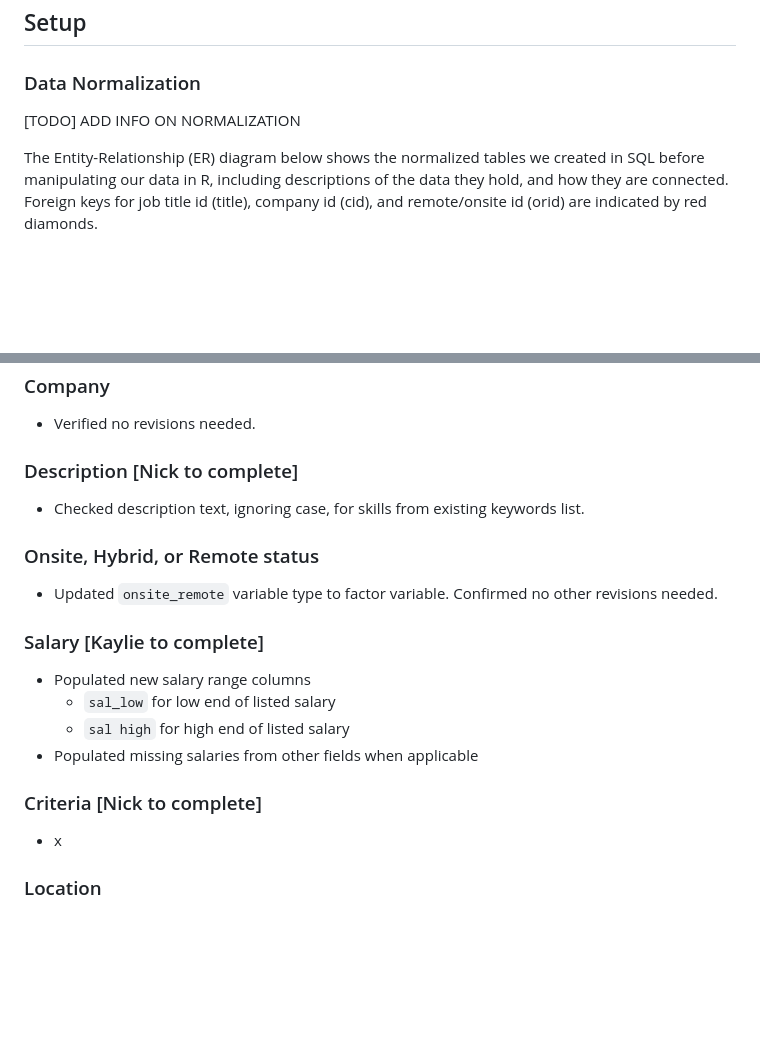
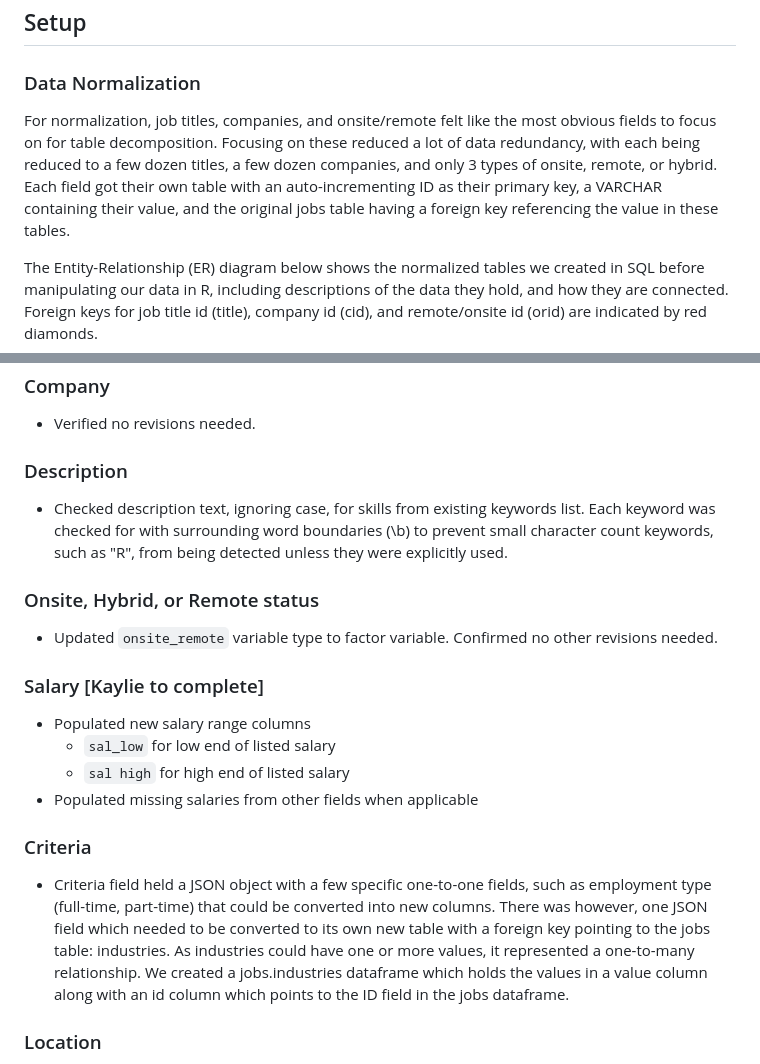
Before and after one commit to naomibuell/DATA607_Project3, a Markdown page: README.md, 2 parts joined by grey strips. Rendered like a GitHub page; blank space fills up the shorter version.

```diff
--- a/README.md
+++ b/README.md
@@ -19,7 +19,7 @@ We use data on LinkedIn Data Analyst jobs listings from [Kaggle](https://www.kag
 
 ### Data Normalization
 
-[TODO] ADD INFO ON NORMALIZATION
+For normalization, job titles, companies, and onsite/remote felt like the most obvious fields to focus on for table decomposition. Focusing on these reduced a lot of data redundancy, with each being reduced to a few dozen titles, a few dozen companies, and only 3 types of onsite, remote, or hybrid. Each field got their own table with an auto-incrementing ID as their primary key, a VARCHAR containing their value, and the original jobs table having a foreign key referencing the value in these tables.
 
 The Entity-Relationship (ER) diagram below shows the normalized tables we created in SQL before manipulating our data in R, including descriptions of the data they hold, and how they are connected. Foreign keys for job title id (title), company id (cid), and remote/onsite id (orid) are indicated by red diamonds.
 
@@ -54,9 +54,9 @@ All cleaning and tidying was completed in R. Below descripes steps taken to prep
 
 -   Verified no revisions needed.
 
-### Description [Nick to complete]
+### Description
 
--   Checked description text, ignoring case, for skills from existing keywords list.
+-   Checked description text, ignoring case, for skills from existing keywords list. Each keyword was checked for with surrounding word boundaries (\\b) to prevent small character count keywords, such as "R", from being detected unless they were explicitly used.
 
 ### Onsite, Hybrid, or Remote status
 
@@ -69,9 +69,9 @@ All cleaning and tidying was completed in R. Below descripes steps taken to prep
       - `sal high` for high end of listed salary
 - Populated missing salaries from other fields when applicable
 
-### Criteria [Nick to complete]
+### Criteria
 
--   x
+-   Criteria field held a JSON object with a few specific one-to-one fields, such as employment type (full-time, part-time) that could be converted into new columns. There was however, one JSON field which needed to be converted to its own new table with a foreign key pointing to the jobs table: industries. As industries could have one or more values, it represented a one-to-many relationship. We created a jobs.industries dataframe which holds the values in a value column along with an id column which points to the ID field in the jobs dataframe.
 
 ### Location
 
```
